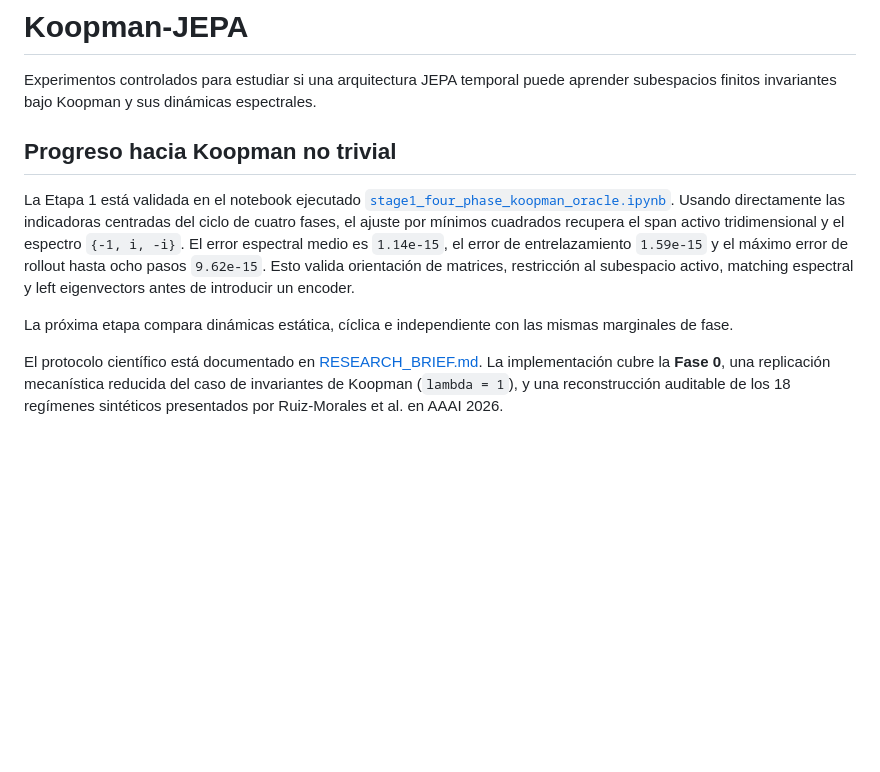
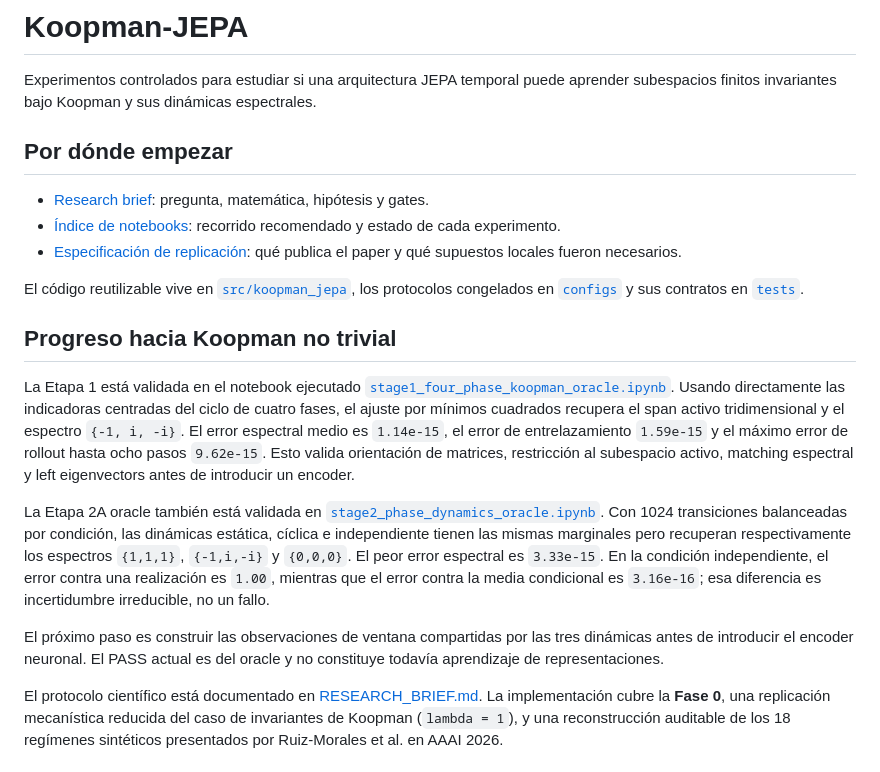
Before and after one commit to micmich05/koopman-jepa, a Markdown page: README.md, the part around the change. GitHub-like rendering; blank space fills up the shorter version.

Commit message:
docs: index experiments and record stage 2A

```diff
--- a/README.md
+++ b/README.md
@@ -2,6 +2,17 @@
 
 Experimentos controlados para estudiar si una arquitectura JEPA temporal puede aprender
 subespacios finitos invariantes bajo Koopman y sus dinámicas espectrales.
+
+## Por dónde empezar
+
+- [Research brief](RESEARCH_BRIEF.md): pregunta, matemática, hipótesis y gates.
+- [Índice de notebooks](notebooks/README.md): recorrido recomendado y estado de
+  cada experimento.
+- [Especificación de replicación](docs/PAPER_REPLICATION_SPEC.md): qué publica
+  el paper y qué supuestos locales fueron necesarios.
+
+El código reutilizable vive en [`src/koopman_jepa`](src/koopman_jepa), los
+protocolos congelados en [`configs`](configs) y sus contratos en [`tests`](tests).
 
 ## Progreso hacia Koopman no trivial
 
@@ -14,8 +25,18 @@ entrelazamiento `1.59e-15` y el máximo error de rollout hasta ocho pasos
 `9.62e-15`. Esto valida orientación de matrices, restricción al subespacio
 activo, matching espectral y left eigenvectors antes de introducir un encoder.
 
-La próxima etapa compara dinámicas estática, cíclica e independiente con las
-mismas marginales de fase.
+La Etapa 2A oracle también está validada en
+[`stage2_phase_dynamics_oracle.ipynb`](notebooks/stage2_phase_dynamics_oracle.ipynb).
+Con 1024 transiciones balanceadas por condición, las dinámicas estática,
+cíclica e independiente tienen las mismas marginales pero recuperan
+respectivamente los espectros `{1,1,1}`, `{-1,i,-i}` y `{0,0,0}`. El peor error
+espectral es `3.33e-15`. En la condición independiente, el error contra una
+realización es `1.00`, mientras que el error contra la media condicional es
+`3.16e-16`; esa diferencia es incertidumbre irreducible, no un fallo.
+
+El próximo paso es construir las observaciones de ventana compartidas por las
+tres dinámicas antes de introducir el encoder neuronal. El PASS actual es del
+oracle y no constituye todavía aprendizaje de representaciones.
 
 El protocolo científico está documentado en
 [RESEARCH_BRIEF.md](RESEARCH_BRIEF.md). La implementación cubre la **Fase 0**,
```
Also changed, not shown: RESEARCH_BRIEF.md (+27 -8 lines), notebooks/README.md (added, +76 -0 lines).
